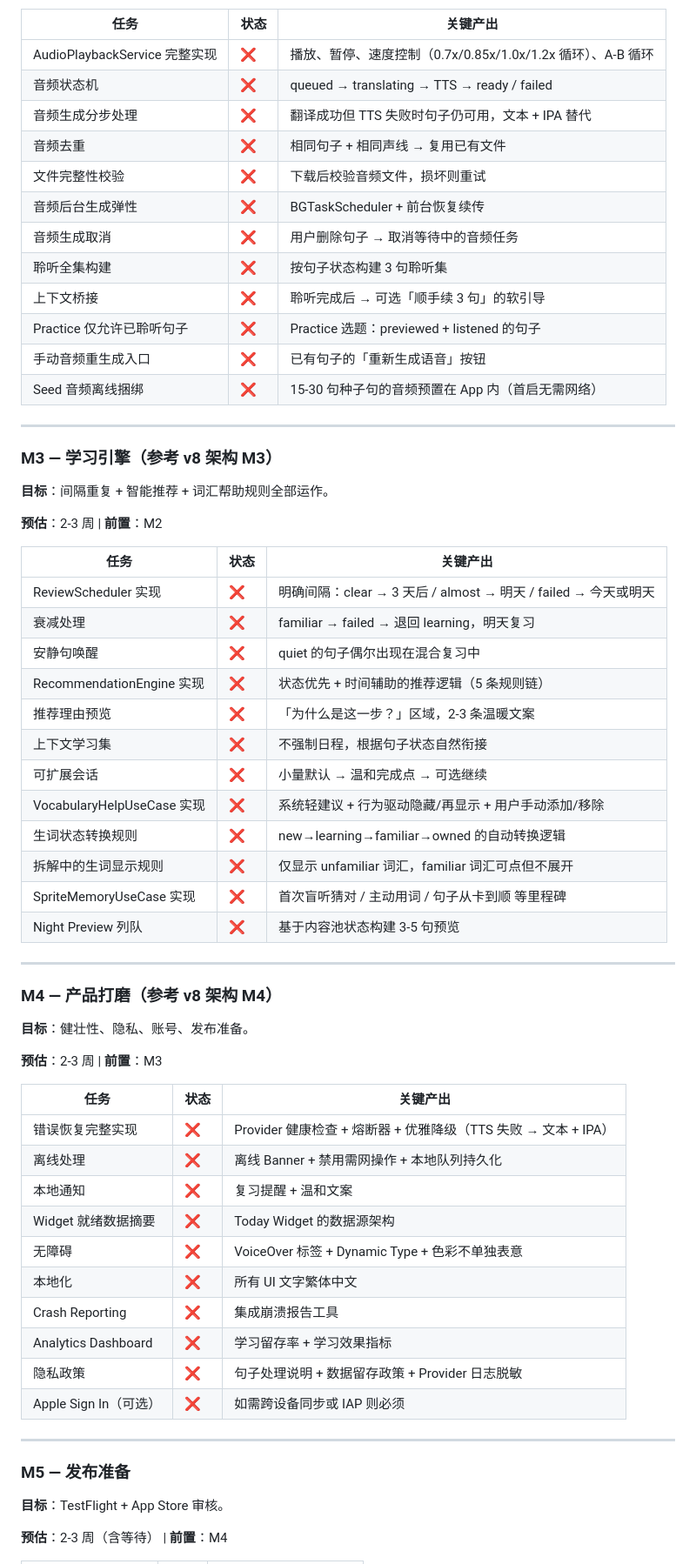
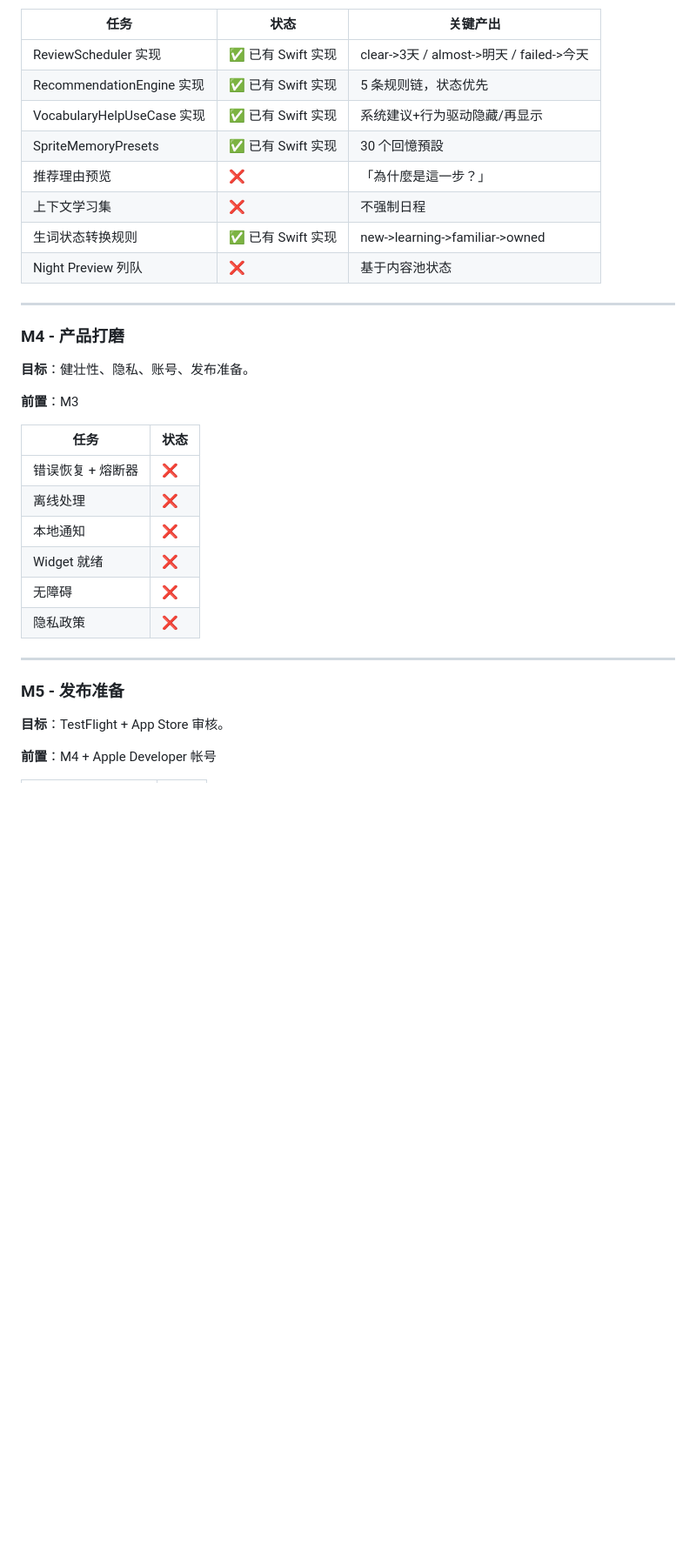
Before and after one commit to KeithHello/selah-language-app, a Markdown page: ROADMAP.md, the part around one of its changes. Shown at 87% size. Rendered like a GitHub page; blank space fills up the shorter version.

```diff
--- a/ROADMAP.md
+++ b/ROADMAP.md
@@ -96,68 +118,37 @@
 
 | 任务 | 状态 | 关键产出 |
 |------|------|---------|
-| AudioPlaybackService 完整实现 | ❌ | 播放、暂停、速度控制（0.7x/0.85x/1.0x/1.2x 循环）、A-B 循环 |
-| 音频状态机 | ❌ | queued → translating → TTS → ready / failed |
-| 音频生成分步处理 | ❌ | 翻译成功但 TTS 失败时句子仍可用，文本 + IPA 替代 |
-| 音频去重 | ❌ | 相同句子 + 相同声线 → 复用已有文件 |
-| 文件完整性校验 | ❌ | 下载后校验音频文件，损坏则重试 |
-| 音频后台生成弹性 | ❌ | BGTaskScheduler + 前台恢复续传 |
-| 音频生成取消 | ❌ | 用户删除句子 → 取消等待中的音频任务 |
-| 聆听全集构建 | ❌ | 按句子状态构建 3 句聆听集 |
-| 上下文桥接 | ❌ | 聆听完成后 → 可选「顺手续 3 句」的软引导 |
-| Practice 仅允许已聆听句子 | ❌ | Practice 选题：previewed + listened 的句子 |
-| 手动音频重生成入口 | ❌ | 已有句子的「重新生成语音」按钮 |
-| Seed 音频离线捆绑 | ❌ | 15-30 句种子句的音频预置在 App 内（首启无需网络） |
+| ReviewScheduler 实现 | ✅ 已有 Swift 实现 | clear->3天 / almost->明天 / failed->今天 |
+| RecommendationEngine 实现 | ✅ 已有 Swift 实现 | 5 条规则链，状态优先 |
+| VocabularyHelpUseCase 实现 | ✅ 已有 Swift 实现 | 系统建议+行为驱动隐藏/再显示 |
+| SpriteMemoryPresets | ✅ 已有 Swift 实现 | 30 个回憶預設 |
+| 推荐理由预览 | ❌ | 「為什麼是這一步？」 |
+| 上下文学习集 | ❌ | 不强制日程 |
+| 生词状态转换规则 | ✅ 已有 Swift 实现 | new->learning->familiar->owned |
+| Night Preview 列队 | ❌ | 基于内容池状态 |
 
 ---
 
-### M3 — 学习引擎（参考 v8 架构 M3）
+### M4 - 产品打磨
 
-**目标**：间隔重复 + 智能推荐 + 词汇帮助规则全部运作。
+**目标**：健壮性、隐私、账号、发布准备。
 
-**预估**：2-3 周 | **前置**：M2
+**前置**：M3
 
-| 任务 | 状态 | 关键产出 |
-|------|------|---------|
-| ReviewScheduler 实现 | ❌ | 明确间隔：clear → 3 天后 / almost → 明天 / failed → 今天或明天 |
-| 衰减处理 | ❌ | familiar → failed → 退回 learning，明天复习 |
-| 安静句唤醒 | ❌ | quiet 的句子偶尔出现在混合复习中 |
-| RecommendationEngine 实现 | ❌ | 状态优先 + 时间辅助的推荐逻辑（5 条规则链） |
-| 推荐理由预览 | ❌ | 「为什么是这一步？」区域，2-3 条温暖文案 |
-| 上下文学习集 | ❌ | 不强制日程，根据句子状态自然衔接 |
-| 可扩展会话 | ❌ | 小量默认 → 温和完成点 → 可选继续 |
-| VocabularyHelpUseCase 实现 | ❌ | 系统轻建议 + 行为驱动隐藏/再显示 + 用户手动添加/移除 |
-| 生词状态转换规则 | ❌ | new→learning→familiar→owned 的自动转换逻辑 |
-| 拆解中的生词显示规则 | ❌ | 仅显示 unfamiliar 词汇，familiar 词汇可点但不展开 |
-| SpriteMemoryUseCase 实现 | ❌ | 首次盲听猜对 / 主动用词 / 句子从卡到顺 等里程碑 |
-| Night Preview 列队 | ❌ | 基于内容池状态构建 3-5 句预览 |
+| 任务 | 状态 |
+|------|------|
+| 错误恢复 + 熔断器 | ❌ |
+| 离线处理 | ❌ |
+| 本地通知 | ❌ |
+| Widget 就绪 | ❌ |
+| 无障碍 | ❌ |
+| 隐私政策 | ❌ |
 
 ---
 
-### M4 — 产品打磨（参考 v8 架构 M4）
-
-**目标**：健壮性、隐私、账号、发布准备。
-
-**预估**：2-3 周 | **前置**：M3
-
-| 任务 | 状态 | 关键产出 |
-|------|------|---------|
-| 错误恢复完整实现 | ❌ | Provider 健康检查 + 熔断器 + 优雅降级（TTS 失败 → 文本 + IPA） |
-| 离线处理 | ❌ | 离线 Banner + 禁用需网操作 + 本地队列持久化 |
-| 本地通知 | ❌ | 复习提醒 + 温和文案 |
-| Widget 就绪数据摘要 | ❌ | Today Widget 的数据源架构 |
-| 无障碍 | ❌ | VoiceOver 标签 + Dynamic Type + 色彩不单独表意 |
-| 本地化 | ❌ | 所有 UI 文字繁体中文 |
-| Crash Reporting | ❌ | 集成崩溃报告工具 |
-| Analytics Dashboard | ❌ | 学习留存率 + 学习效果指标 |
-| 隐私政策 | ❌ | 句子处理说明 + 数据留存政策 + Provider 日志脱敏 |
-| Apple Sign In（可选） | ❌ | 如需跨设备同步或 IAP 则必须 |
-
----
-
-### M5 — 发布准备
+### M5 - 发布准备
 
 **目标**：TestFlight + App Store 审核。
 
-**预估**：2-3 周（含等待） | **前置**：M4
+**前置**：M4 + Apple Developer 帐号
 
```
Also changed, not shown: other parts of ROADMAP.md (+110 -112 lines).
